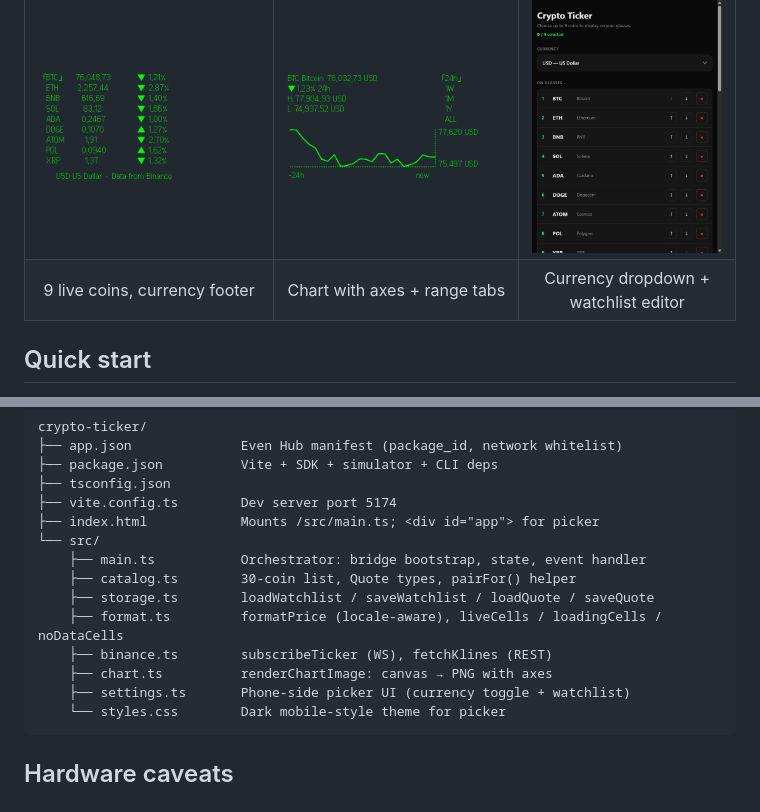
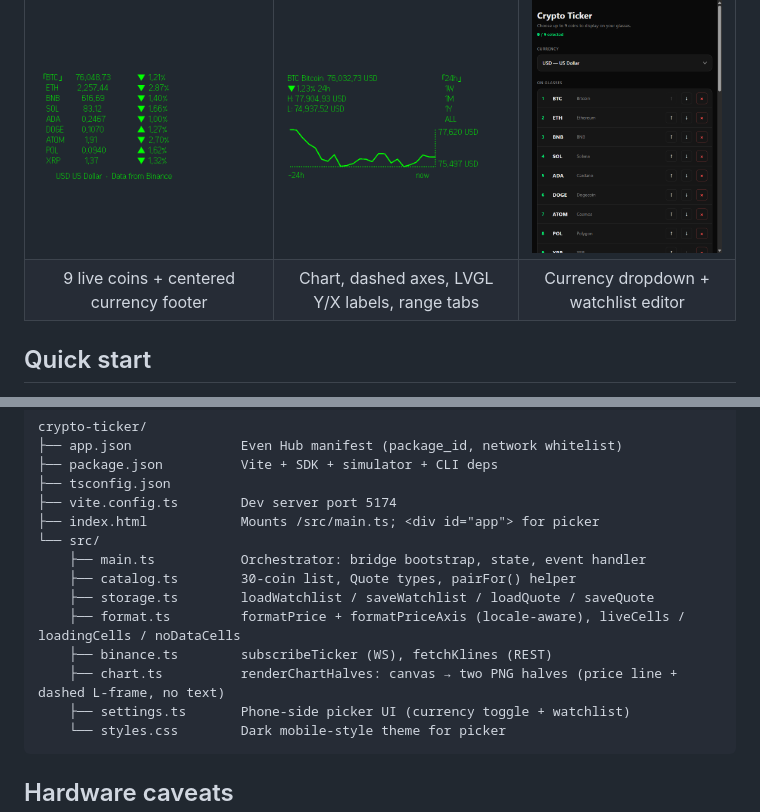
Before and after one commit to ARNLTony/even-g2-crypto-ticker, a Markdown page: README.md, 2 parts joined by grey strips. Drawn GitHub-style.

````diff
--- a/README.md
+++ b/README.md
@@ -11,7 +11,7 @@ The app runs as HTML/JS inside the Even Realities companion app's WebView. The p
 | Glasses — list | Glasses — detail | Companion app |
 |:--:|:--:|:--:|
 | ![List view](docs/Splash.png) | ![Detail view](docs/Details.png) | ![Companion picker](docs/Companion.png) |
-| 9 live coins, currency footer | Chart with axes + range tabs | Currency dropdown + watchlist editor |
+| 9 live coins + centered currency footer | Chart, dashed axes, LVGL Y/X labels, range tabs | Currency dropdown + watchlist editor |
 
 ## Quick start
 
@@ -122,9 +130,9 @@ crypto-ticker/
     ├── main.ts           Orchestrator: bridge bootstrap, state, event handler
     ├── catalog.ts        30-coin list, Quote types, pairFor() helper
     ├── storage.ts        loadWatchlist / saveWatchlist / loadQuote / saveQuote
-    ├── format.ts         formatPrice (locale-aware), liveCells / loadingCells / noDataCells
+    ├── format.ts         formatPrice + formatPriceAxis (locale-aware), liveCells / loadingCells / noDataCells
     ├── binance.ts        subscribeTicker (WS), fetchKlines (REST)
-    ├── chart.ts          renderChartImage: canvas → PNG with axes
+    ├── chart.ts          renderChartHalves: canvas → two PNG halves (price line + dashed L-frame, no text)
     ├── settings.ts       Phone-side picker UI (currency toggle + watchlist)
     └── styles.css        Dark mobile-style theme for picker
 ```
````
Also changed, not shown: other parts of README.md (+35 -27 lines).
